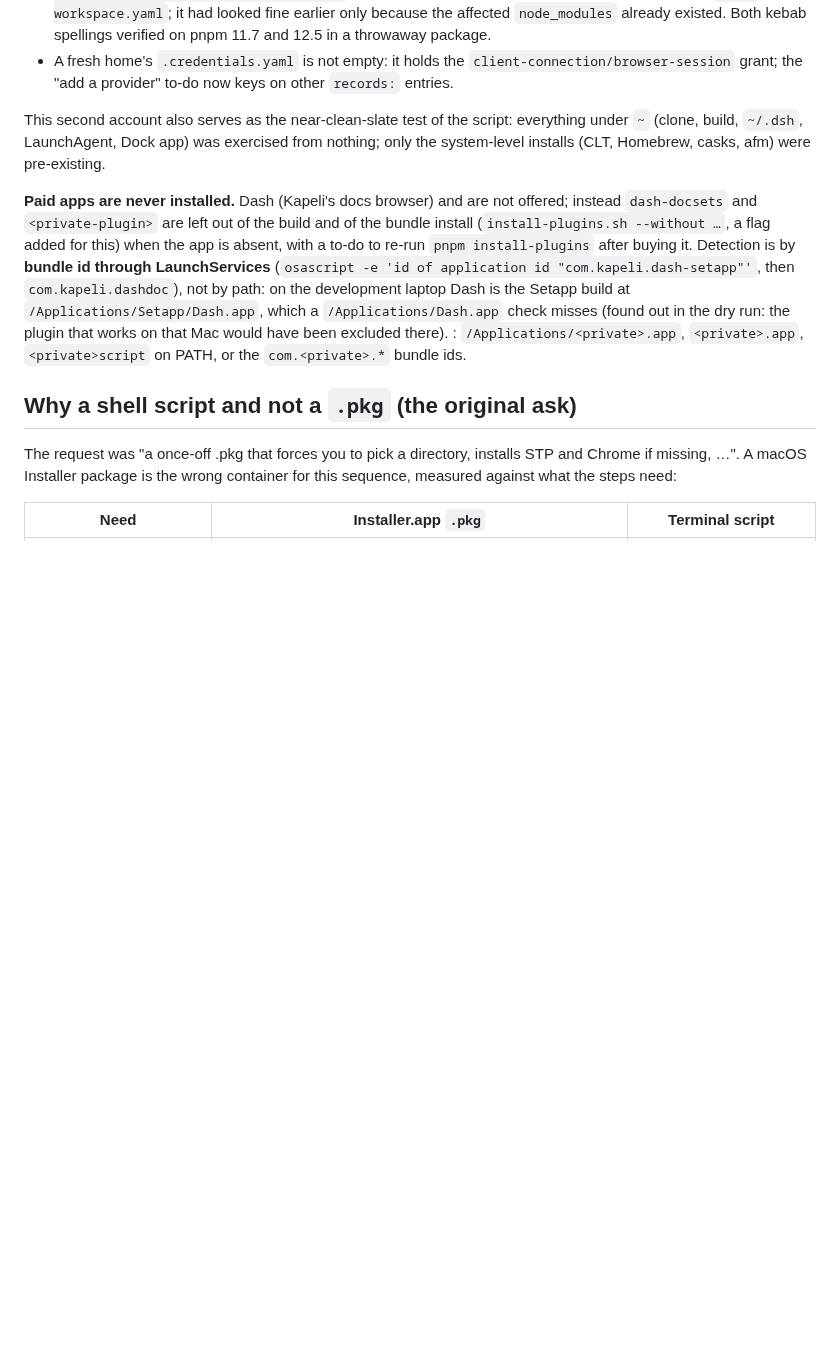
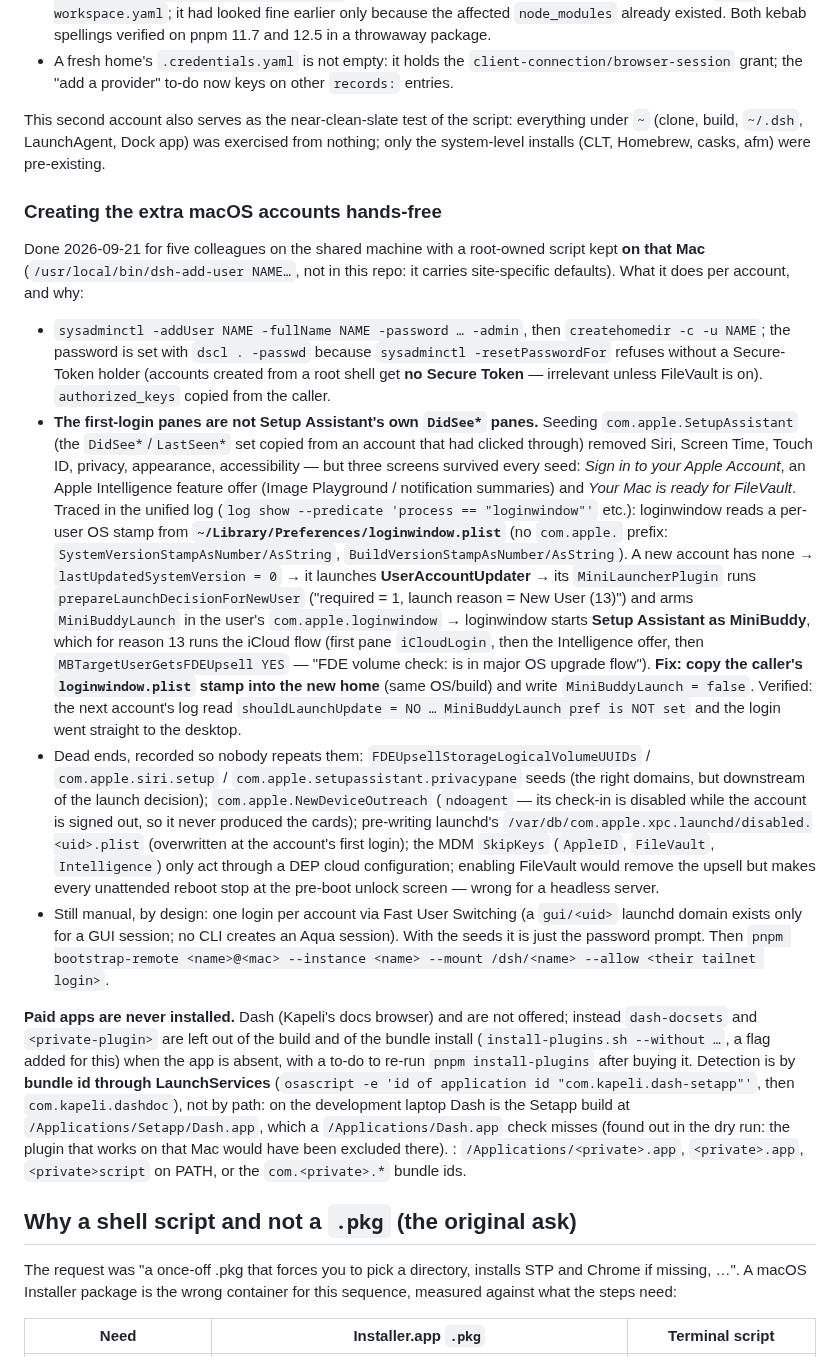
Before and after one commit to Demonstrandum/dsh-plugins, a Markdown page: recipes/bootstrap-mac-installer.md, the part around the change. Drawn GitHub-style; blank space fills up the shorter version.

Commit message:
recipe: hands-free extra macOS accounts (loginwindow stamp -> UserAccountUpdater -> MiniBuddy chain), dead ends recorded

```diff
--- a/recipes/bootstrap-mac-installer.md
+++ b/recipes/bootstrap-mac-installer.md
@@ -178,6 +178,54 @@ everything under `~` (clone, build, `~/.dsh`, LaunchAgent, Dock app) was
 exercised from nothing; only the system-level installs (CLT, Homebrew, casks,
 afm) were pre-existing.
 
+### Creating the extra macOS accounts hands-free
+
+Done 2026-09-21 for five colleagues on the shared machine with a root-owned script
+kept **on that Mac** (`/usr/local/bin/dsh-add-user NAME…`, not in this repo:
+it carries site-specific defaults). What it does per account, and why:
+
+- `sysadminctl -addUser NAME -fullName NAME -password … -admin`, then
+  `createhomedir -c -u NAME`; the password is set with `dscl . -passwd` because
+  `sysadminctl -resetPasswordFor` refuses without a Secure-Token holder
+  (accounts created from a root shell get **no Secure Token** — irrelevant
+  unless FileVault is on). `authorized_keys` copied from the caller.
+- **The first-login panes are not Setup Assistant's own `DidSee*` panes.**
+  Seeding `com.apple.SetupAssistant` (the `DidSee*`/`LastSeen*` set copied from
+  an account that had clicked through) removed Siri, Screen Time, Touch ID,
+  privacy, appearance, accessibility — but three screens survived every seed:
+  *Sign in to your Apple Account*, an Apple Intelligence feature offer (Image
+  Playground / notification summaries) and *Your Mac is ready for FileVault*.
+  Traced in the unified log (`log show --predicate 'process == "loginwindow"'`
+  etc.): loginwindow reads a per-user OS stamp from
+  **`~/Library/Preferences/loginwindow.plist`** (no `com.apple.` prefix:
+  `SystemVersionStampAsNumber/AsString`, `BuildVersionStampAsNumber/AsString`).
+  A new account has none → `lastUpdatedSystemVersion = 0` → it launches
+  **UserAccountUpdater** → its `MiniLauncherPlugin` runs
+  `prepareLaunchDecisionForNewUser` ("required = 1, launch reason = New User
+  (13)") and arms `MiniBuddyLaunch` in the user's `com.apple.loginwindow` →
+  loginwindow starts **Setup Assistant as MiniBuddy**, which for reason 13 runs
+  the iCloud flow (first pane `iCloudLogin`, then the Intelligence offer, then
+  `MBTargetUserGetsFDEUpsell YES` — "FDE volume check: is in major OS upgrade
+  flow"). **Fix: copy the caller's `loginwindow.plist` stamp into the new
+  home** (same OS/build) and write `MiniBuddyLaunch = false`. Verified: the
+  next account's log read `shouldLaunchUpdate = NO … MiniBuddyLaunch pref is
+  NOT set` and the login went straight to the desktop.
+- Dead ends, recorded so nobody repeats them: `FDEUpsellStorageLogicalVolumeUUIDs`
+  / `com.apple.siri.setup` / `com.apple.setupassistant.privacypane` seeds (the
+  right domains, but downstream of the launch decision); `com.apple.NewDeviceOutreach`
+  (`ndoagent` — its check-in is disabled while the account is signed out, so it
+  never produced the cards); pre-writing launchd's
+  `/var/db/com.apple.xpc.launchd/disabled.<uid>.plist` (overwritten at the
+  account's first login); the MDM `SkipKeys` (`AppleID`, `FileVault`,
+  `Intelligence`) only act through a DEP cloud configuration; enabling
+  FileVault would remove the upsell but makes every unattended reboot stop at
+  the pre-boot unlock screen — wrong for a headless server.
+- Still manual, by design: one login per account via Fast User Switching (a
+  `gui/<uid>` launchd domain exists only for a GUI session; no CLI creates an
+  Aqua session). With the seeds it is just the password prompt. Then
+  `pnpm bootstrap-remote <name>@<mac> --instance <name> --mount /dsh/<name>
+  --allow <their tailnet login>`.
+
 **Paid apps are never installed.** Dash (Kapeli's docs browser) and
 <private> are not offered; instead `dash-docsets` and
 `<private-plugin>` are left out of the build and of the bundle
```
